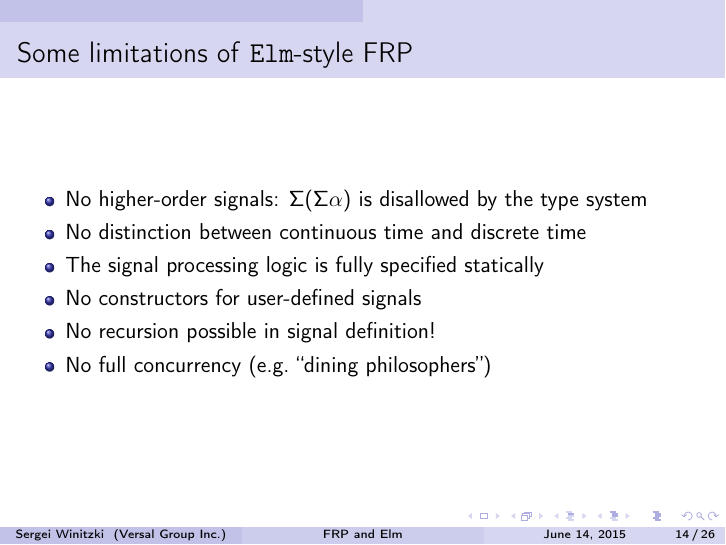
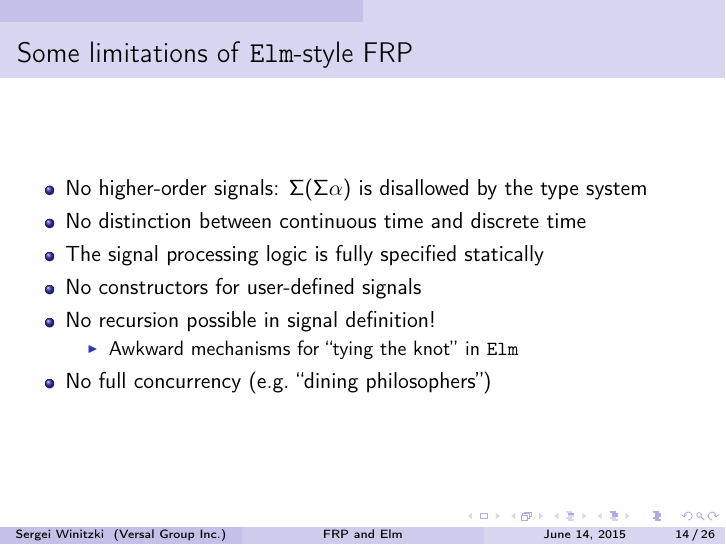
Before and after one commit to winitzki/talks, LaTeX slides (elm-talk/elm_talk_bayhac2015.tex): page 14 of 26. Compiled offline with pdfLaTeX.

Commit message:
update slides - comment about "tying the knot"

```diff
--- a/elm-talk/elm_talk_bayhac2015.tex
+++ b/elm-talk/elm_talk_bayhac2015.tex
@@ -401,6 +401,10 @@ the type system
 \item The signal processing logic is fully specified statically
 \item No constructors for user-defined signals
 \item No recursion possible in signal definition!
+
+\begin{itemize}
+\item Awkward mechanisms for ``tying the knot'' in \texttt{Elm}
+\end{itemize}
 \item No full concurrency (e.g.~``dining philosophers'')
 \end{itemize}
 \end{frame}
```
Also changed, not shown: elm-talk/elm_talk_bayhac2015.pdf, 1 other file.
